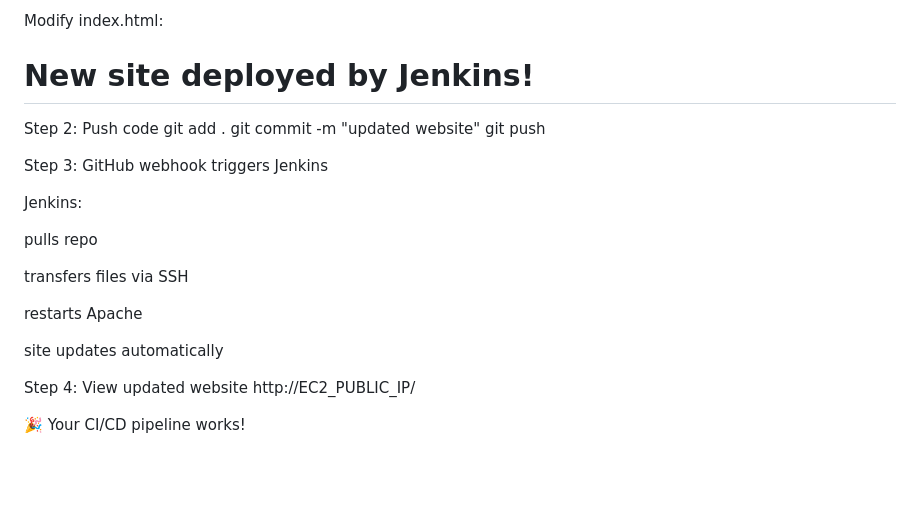
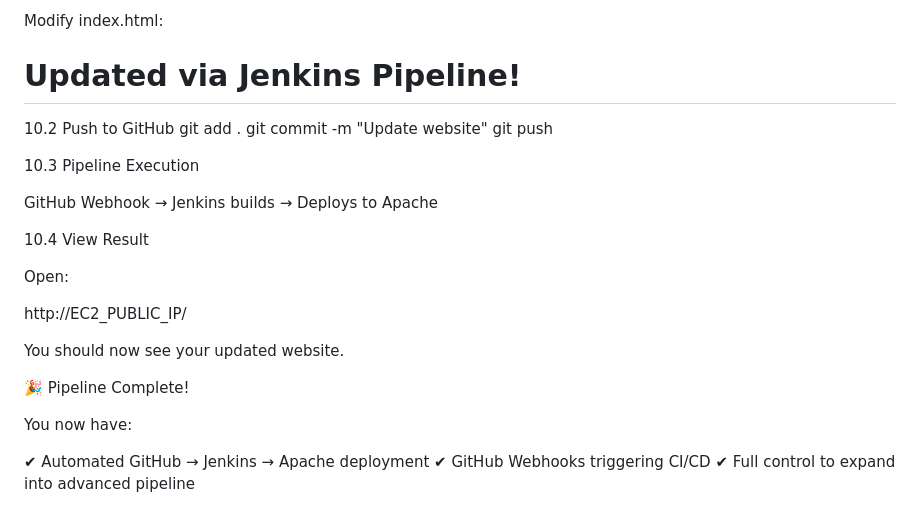
Before and after one commit to SANKETK2523/jenkins, a Markdown page: README.md, the part around one of its changes. Rendered like a GitHub page; blank space fills up the shorter version.

```diff
--- a/README.md
+++ b/README.md
@@ -240,27 +228,30 @@ Step 1: Make a change
 
 Modify index.html:
 
-<h1>New site deployed by Jenkins!</h1>
+<h1>Updated via Jenkins Pipeline!</h1>
 
-Step 2: Push code
+10.2 Push to GitHub
 git add .
-git commit -m "updated website"
+git commit -m "Update website"
 git push
 
-Step 3: GitHub webhook triggers Jenkins
+10.3 Pipeline Execution
 
-Jenkins:
+GitHub Webhook → Jenkins builds → Deploys to Apache
 
-pulls repo
+10.4 View Result
 
-transfers files via SSH
+Open:
 
-restarts Apache
-
-site updates automatically
-
-Step 4: View updated website
 http://EC2_PUBLIC_IP/
 
 
-🎉 Your CI/CD pipeline works!
+You should now see your updated website.
+
+🎉 Pipeline Complete!
+
+You now have:
+
+✔ Automated GitHub → Jenkins → Apache deployment
+✔ GitHub Webhooks triggering CI/CD
+✔ Full control to expand into advanced pipeline
```
Also changed, not shown: other parts of README.md (+62 -74 lines).
